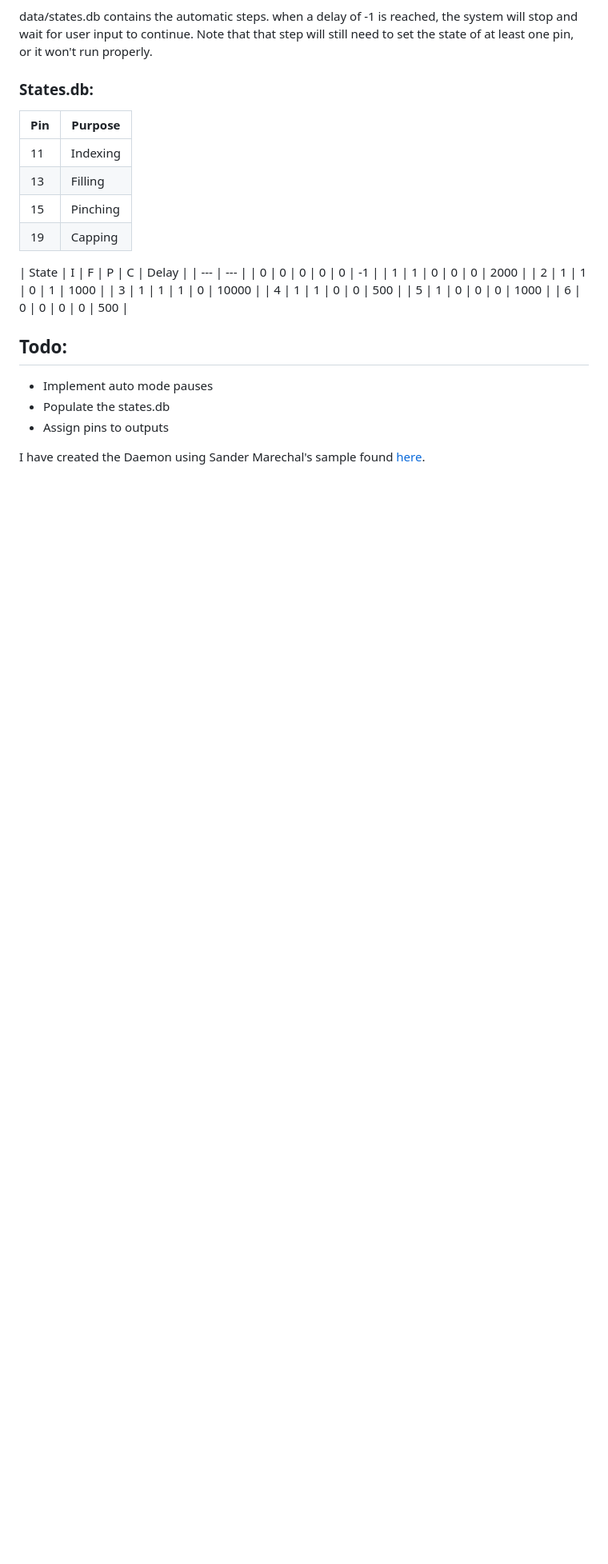
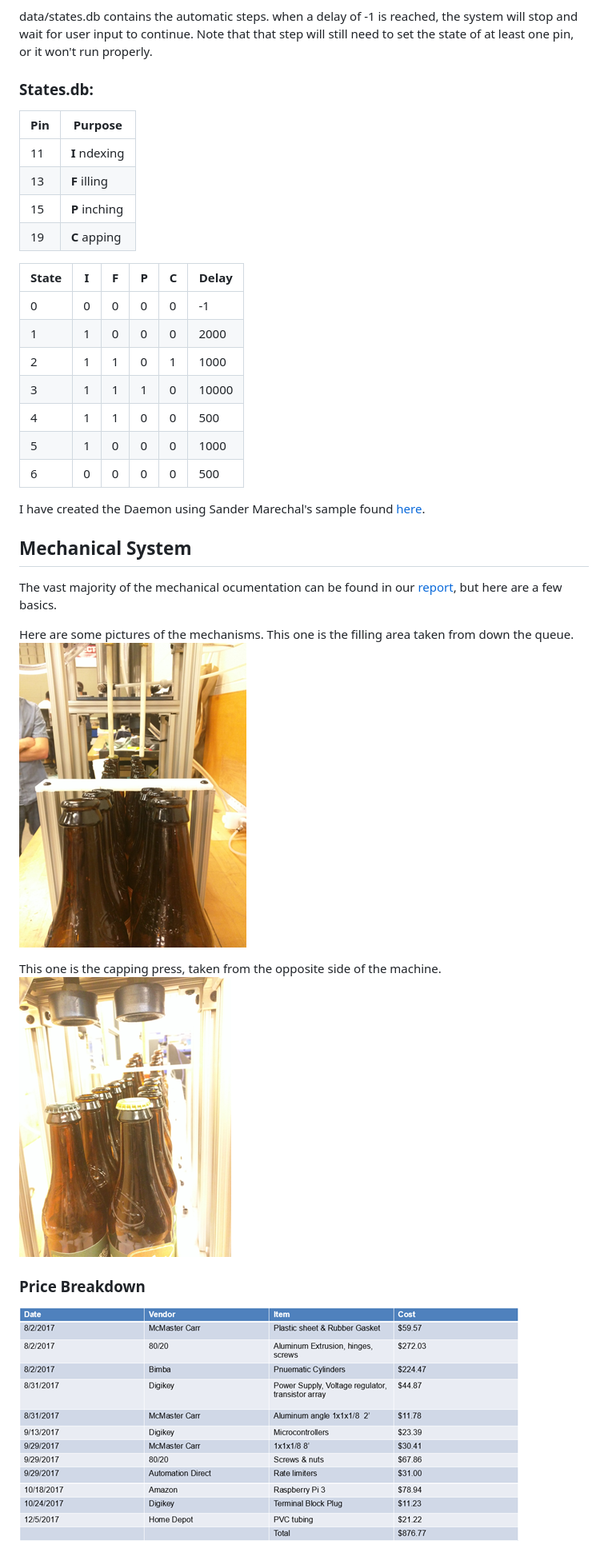
Before and after one commit to fattredd/drytap, a Markdown page: README.md, the part around one of its changes. Shown at 80% size. GitHub-like rendering; pictures changed too: img/cost.png (added), img/fill.png (added), img/press.png (added); blank space fills up the shorter version.

Commit message:
Updated the README and added some images for pretty reasons

```diff
--- a/README.md
+++ b/README.md
@@ -22,25 +23,34 @@ need to set the state of at least one pin, or it won't run properly.
 ### States.db:
 | Pin | Purpose  |
 | --- | -------- |
-|  11 | Indexing |
-|  13 | Filling  |
-|  15 | Pinching |
-|  19 | Capping  |
+|  11 | __I__ ndexing |
+|  13 | __F__ illing  |
+|  15 | __P__ inching |
+|  19 | __C__ apping  |
 
-| State | I | F | P | C | Delay |
-| --- | --- |
-|     0 | 0 | 0 | 0 | 0 |    -1 |
-|     1 | 1 | 0 | 0 | 0 |  2000 |
-|     2 | 1 | 1 | 0 | 1 |  1000 |
-|     3 | 1 | 1 | 1 | 0 | 10000 |
-|     4 | 1 | 1 | 0 | 0 |   500 |
-|     5 | 1 | 0 | 0 | 0 |  1000 |
-|     6 | 0 | 0 | 0 | 0 |   500 |
-
-## Todo:
-- Implement auto mode pauses
-- Populate the states.db
-- Assign pins to outputs
+| State | __I__ | __F__ | __P__ | __C__ | Delay |
+| ----- | ----- | ----- | ----- | ----- | ----- |
+|     0 |   0   |   0   |   0   |   0   |    -1 |
+|     1 |   1   |   0   |   0   |   0   |  2000 |
+|     2 |   1   |   1   |   0   |   1   |  1000 |
+|     3 |   1   |   1   |   1   |   0   | 10000 |
+|     4 |   1   |   1   |   0   |   0   |   500 |
+|     5 |   1   |   0   |   0   |   0   |  1000 |
+|     6 |   0   |   0   |   0   |   0   |   500 |
 
 
 I have created the Daemon using Sander Marechal's sample found [here](http://web.archive.org/web/20131017130434/http://www.jejik.com/articles/2007/02/a_simple_unix_linux_daemon_in_python/).
+
+## Mechanical System
+
+The vast majority of the mechanical ocumentation can be found in our [report](/report.pdf), but here are a few basics.
+
+Here are some pictures of the mechanisms. This one is the filling area taken from down the queue.
+![Filling area and queue](/img/fill.png)
+
+This one is the capping press, taken from the opposite side of the machine.
+![Capping Press](/img/press.png)
+
+
+### Price Breakdown
+![Price Breakdown](/img/cost.png)
```
Also changed, not shown: other parts of README.md (+3 -2 lines), img/flowchart.png (added), img/product.png (added), 1 other file.
